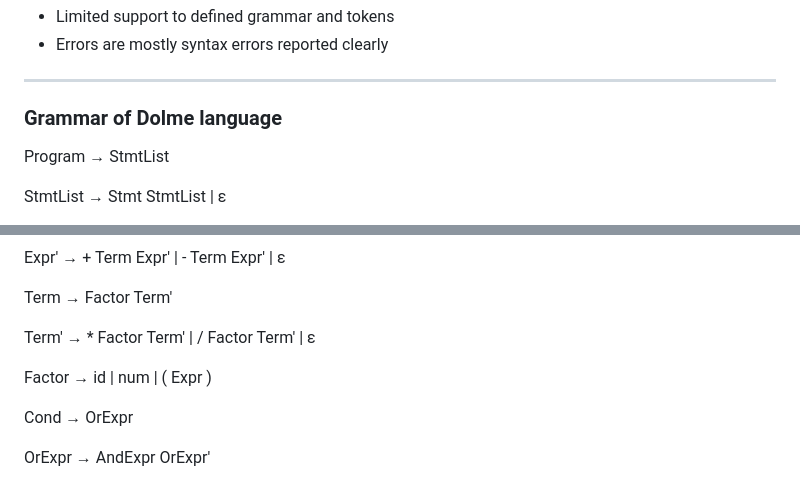
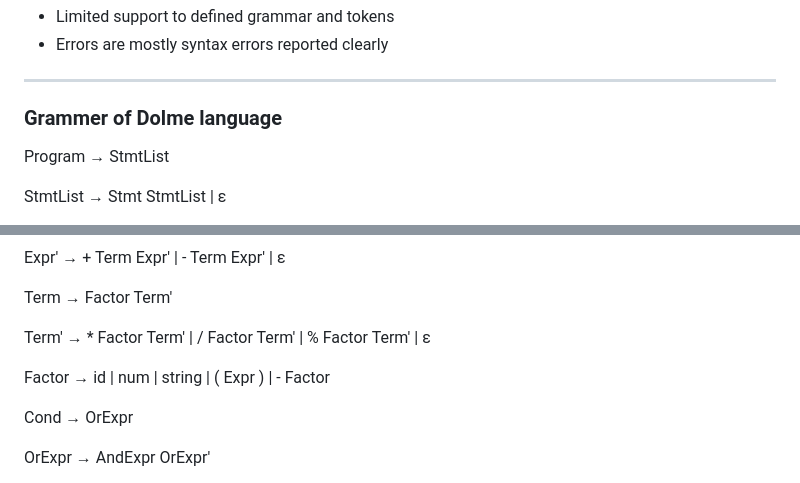
Before and after one commit to ArefOrumiehei/Dolme-Language, a Markdown page: README.md, 2 parts joined by grey strips. GitHub-like rendering.

Commit message:
Update grammer

```diff
--- a/README.md
+++ b/README.md
@@ -35,7 +35,7 @@ This project implements a simple programming language called **Dolme**. It cover
 
 ---
 
-### Grammar of Dolme language
+### Grammer of Dolme language
 
 Program       → StmtList
 
@@ -69,11 +69,14 @@ Term          → Factor Term'
 
 Term'         → * Factor Term'
               | / Factor Term'
+              | % Factor Term'
               | ε
 
 Factor        → id
               | num
+              | string
               | ( Expr )
+              | - Factor
 
 Cond          → OrExpr
 
```
